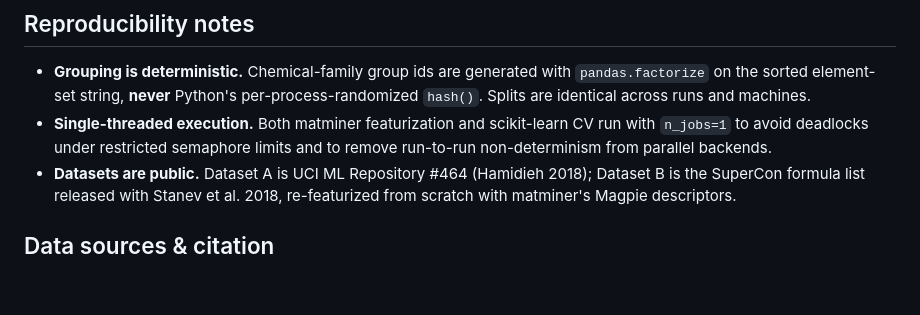
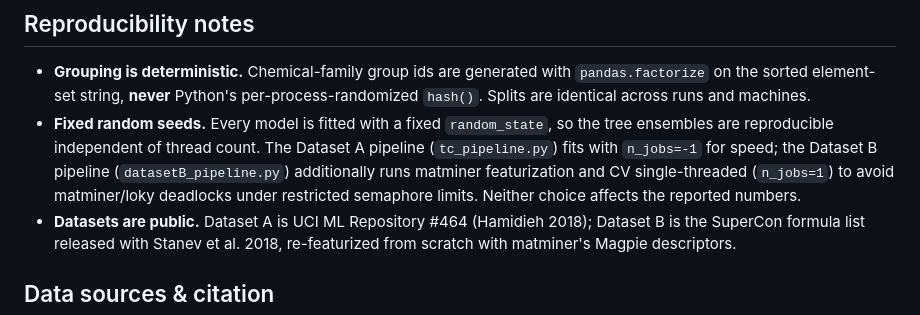
Before and after one commit to Freakscode/superconductor-tc-leakage-eval, a Markdown page: README.md, the part around the change. GitHub-like rendering; blank space fills up the shorter version.

Commit message:
Fix reproducibility note: n_jobs differs per pipeline; determinism is from fixed seeds

```diff
--- a/README.md
+++ b/README.md
@@ -89,9 +89,12 @@ python tc_pipeline.py          # full random-vs-family CV, both models
 - **Grouping is deterministic.** Chemical-family group ids are generated with
   `pandas.factorize` on the sorted element-set string, **never** Python's
   per-process-randomized `hash()`. Splits are identical across runs and machines.
-- **Single-threaded execution.** Both matminer featurization and scikit-learn CV run
-  with `n_jobs=1` to avoid deadlocks under restricted semaphore limits and to remove
-  run-to-run non-determinism from parallel backends.
+- **Fixed random seeds.** Every model is fitted with a fixed `random_state`, so the
+  tree ensembles are reproducible independent of thread count. The Dataset A pipeline
+  (`tc_pipeline.py`) fits with `n_jobs=-1` for speed; the Dataset B pipeline
+  (`datasetB_pipeline.py`) additionally runs matminer featurization and CV
+  single-threaded (`n_jobs=1`) to avoid matminer/loky deadlocks under restricted
+  semaphore limits. Neither choice affects the reported numbers.
 - **Datasets are public.** Dataset A is UCI ML Repository #464 (Hamidieh 2018);
   Dataset B is the SuperCon formula list released with Stanev et al. 2018, re-featurized
   from scratch with matminer's Magpie descriptors.
```
